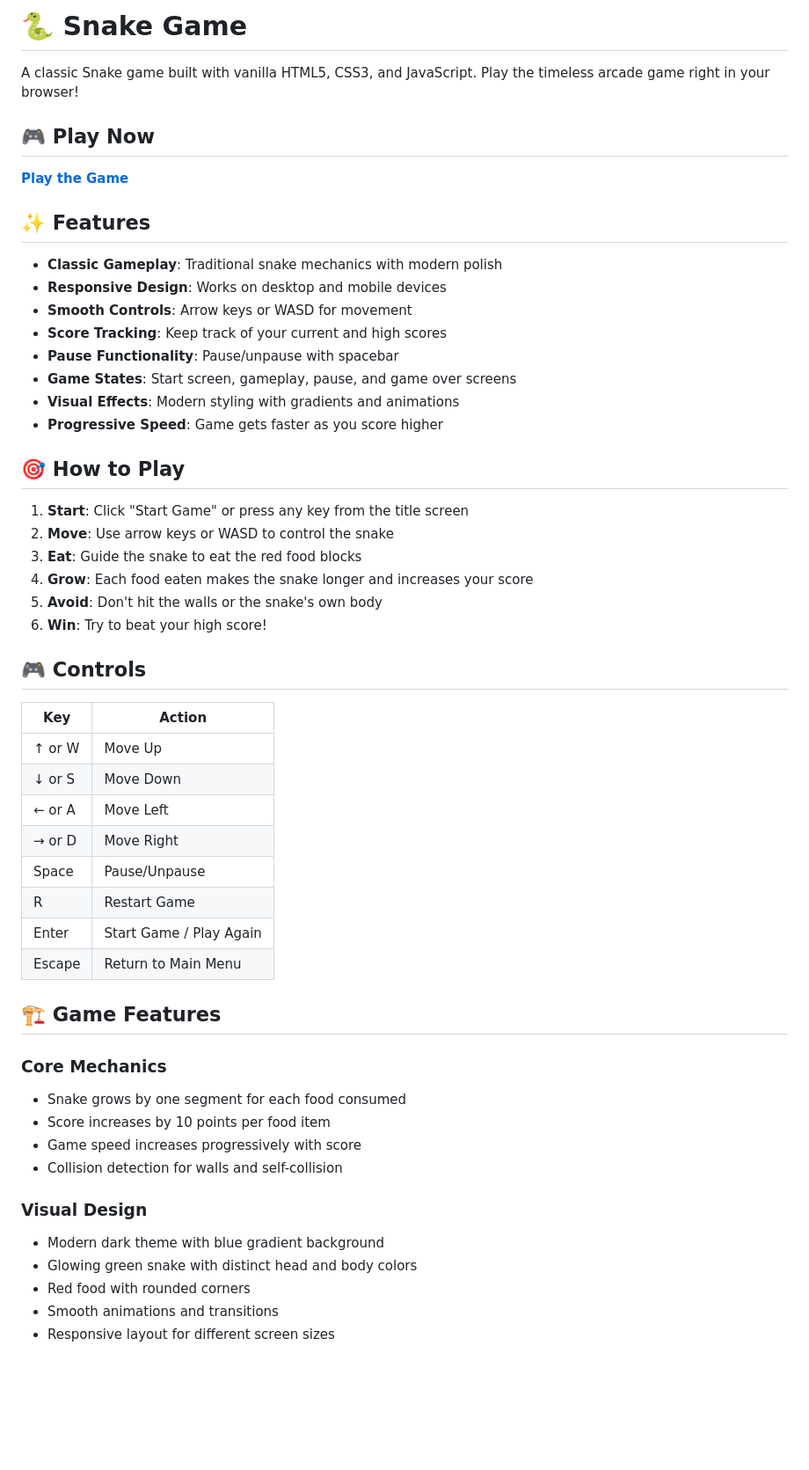
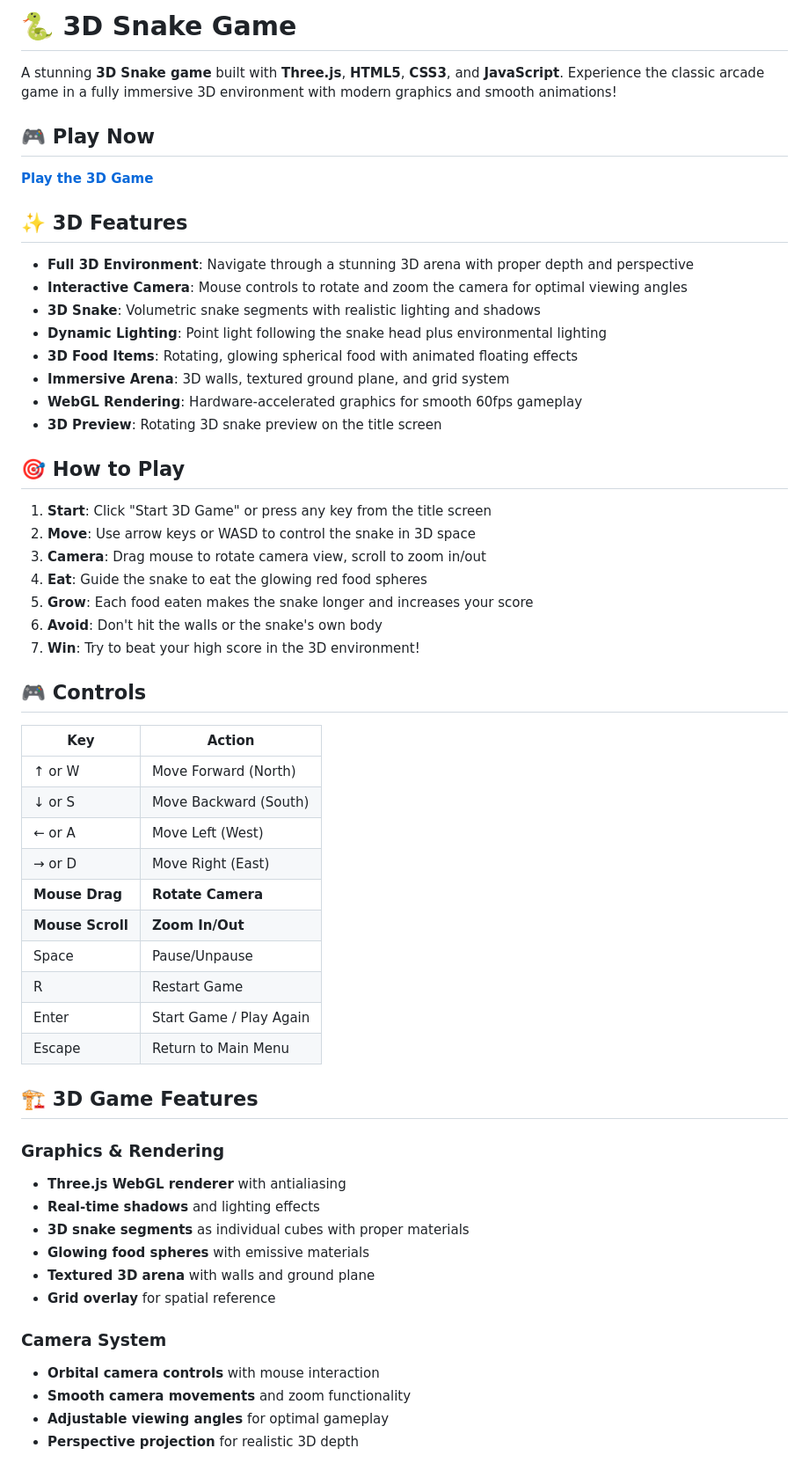
Before and after one commit to trenbolone1122/snake-game, a Markdown page: README.md, the part around one of its changes. Shown at 88% size. GitHub-like rendering; blank space fills up the shorter version.

Commit message:
Update README for 3D Snake Game with Three.js

```diff
--- a/README.md
+++ b/README.md
@@ -1,56 +1,60 @@
-# 🐍 Snake Game
+# 🐍 3D Snake Game
 
-A classic Snake game built with vanilla HTML5, CSS3, and JavaScript. Play the timeless arcade game right in your browser!
+A stunning **3D Snake game** built with **Three.js**, **HTML5**, **CSS3**, and **JavaScript**. Experience the classic arcade game in a fully immersive 3D environment with modern graphics and smooth animations!
 
 ## 🎮 Play Now
 
-**[Play the Game](https://trenbolone1122.github.io/snake-game/)**
+**[Play the 3D Game](https://trenbolone1122.github.io/snake-game/)**
 
-## ✨ Features
+## ✨ 3D Features
 
-- **Classic Gameplay**: Traditional snake mechanics with modern polish
-- **Responsive Design**: Works on desktop and mobile devices
-- **Smooth Controls**: Arrow keys or WASD for movement
-- **Score Tracking**: Keep track of your current and high scores
-- **Pause Functionality**: Pause/unpause with spacebar
-- **Game States**: Start screen, gameplay, pause, and game over screens
-- **Visual Effects**: Modern styling with gradients and animations
-- **Progressive Speed**: Game gets faster as you score higher
+- **Full 3D Environment**: Navigate through a stunning 3D arena with proper depth and perspective
+- **Interactive Camera**: Mouse controls to rotate and zoom the camera for optimal viewing angles
+- **3D Snake**: Volumetric snake segments with realistic lighting and shadows
+- **Dynamic Lighting**: Point light following the snake head plus environmental lighting
+- **3D Food Items**: Rotating, glowing spherical food with animated floating effects
+- **Immersive Arena**: 3D walls, textured ground plane, and grid system
+- **WebGL Rendering**: Hardware-accelerated graphics for smooth 60fps gameplay
+- **3D Preview**: Rotating 3D snake preview on the title screen
 
 ## 🎯 How to Play
 
-1. **Start**: Click "Start Game" or press any key from the title screen
-2. **Move**: Use arrow keys or WASD to control the snake
-3. **Eat**: Guide the snake to eat the red food blocks
-4. **Grow**: Each food eaten makes the snake longer and increases your score
-5. **Avoid**: Don't hit the walls or the snake's own body
-6. **Win**: Try to beat your high score!
+1. **Start**: Click "Start 3D Game" or press any key from the title screen
+2. **Move**: Use arrow keys or WASD to control the snake in 3D space
+3. **Camera**: Drag mouse to rotate camera view, scroll to zoom in/out
+4. **Eat**: Guide the snake to eat the glowing red food spheres
+5. **Grow**: Each food eaten makes the snake longer and increases your score
+6. **Avoid**: Don't hit the walls or the snake's own body
+7. **Win**: Try to beat your high score in the 3D environment!
 
 ## 🎮 Controls
 
 | Key | Action |
 |-----|--------|
-| ↑ or W | Move Up |
-| ↓ or S | Move Down |
-| ← or A | Move Left |
-| → or D | Move Right |
+| ↑ or W | Move Forward (North) |
+| ↓ or S | Move Backward (South) |
+| ← or A | Move Left (West) |
+| → or D | Move Right (East) |
+| **Mouse Drag** | **Rotate Camera** |
+| **Mouse Scroll** | **Zoom In/Out** |
 | Space | Pause/Unpause |
 | R | Restart Game |
 | Enter | Start Game / Play Again |
 | Escape | Return to Main Menu |
 
-## 🏗️ Game Features
+## 🏗️ 3D Game Features
 
-### Core Mechanics
-- Snake grows by one segment for each food consumed
-- Score increases by 10 points per food item
-- Game speed increases progressively with score
-- Collision detection for walls and self-collision
+### Graphics & Rendering
+- **Three.js WebGL renderer** with antialiasing
+- **Real-time shadows** and lighting effects
+- **3D snake segments** as individual cubes with proper materials
+- **Glowing food spheres** with emissive materials
+- **Textured 3D arena** with walls and ground plane
+- **Grid overlay** for spatial reference
 
-### Visual Design
-- Modern dark theme with blue gradient background
-- Glowing green snake with distinct head and body colors
-- Red food with rounded corners
-- Smooth animations and transitions
-- Responsive layout for different screen sizes
+### Camera System
+- **Orbital camera controls** with mouse interaction
+- **Smooth camera movements** and zoom functionality
+- **Adjustable viewing angles** for optimal gameplay
+- **Perspective projection** for realistic 3D depth
 
```
Also changed, not shown: other parts of README.md (+76 -35 lines).
